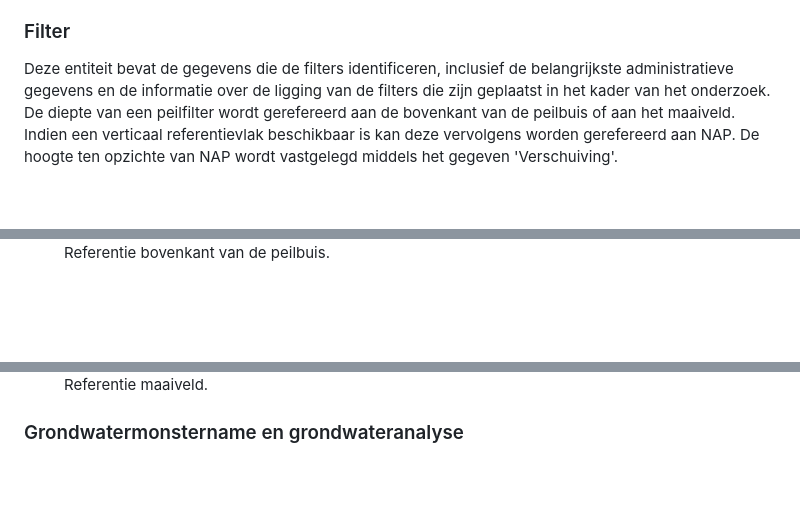
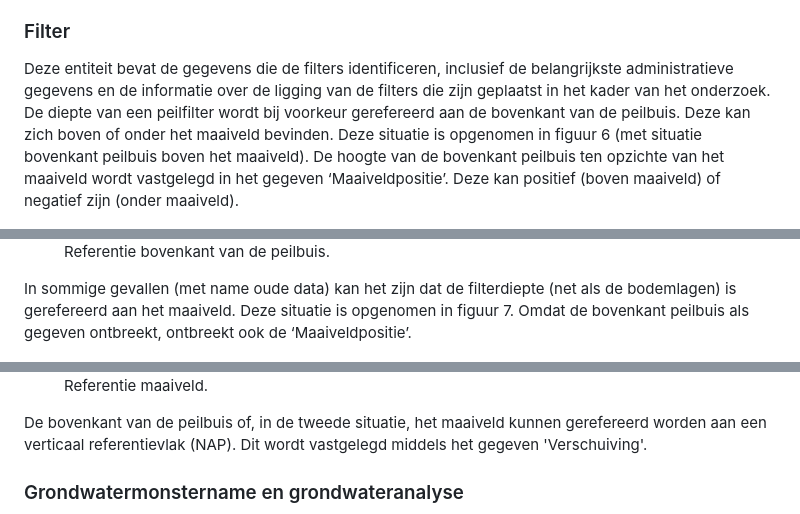
Before and after one commit to BROprogramma/SAD, a Markdown page: toelichting.md, 3 parts joined by grey strips. Drawn GitHub-style; blank space fills up the shorter version.

```diff
--- a/toelichting.md
+++ b/toelichting.md
@@ -51,7 +51,7 @@ De entiteit bevat informatie over eventueel tijdens het onderzoek aangetroffen a
 Deze entiteiten bevatten de gegevens van de grondmonstername en de grondmonsters die worden genomen tijdens het plaatsen van het meetpunt. Grondmonsters kunnen binnen een milieuhygiënisch bodemonderzoek worden samengesteld tot een mengmonster. De (meng-)monsters worden vervolgens ter analyse aangeboden aan het laboratorium. Deze entiteiten zijn nodig om een goede koppeling te maken met de resultaten van de uitgevoerde analyses.
 
 ### Filter
-Deze entiteit bevat de gegevens die de filters identificeren, inclusief de belangrijkste administratieve gegevens en de informatie over de ligging van de filters die zijn geplaatst in het kader van het onderzoek. De diepte van een peilfilter wordt gerefereerd aan de bovenkant van de peilbuis of aan het maaiveld. Indien een verticaal referentievlak beschikbaar is kan deze vervolgens worden gerefereerd aan NAP. De hoogte ten opzichte van NAP wordt vastgelegd middels het gegeven 'Verschuiving'.
+Deze entiteit bevat de gegevens die de filters identificeren, inclusief de belangrijkste administratieve gegevens en de informatie over de ligging van de filters die zijn geplaatst in het kader van het onderzoek. De diepte van een peilfilter wordt bij voorkeur gerefereerd aan de bovenkant van de peilbuis. Deze kan zich boven of onder het maaiveld bevinden. Deze situatie is opgenomen in figuur 6 (met situatie bovenkant peilbuis boven het maaiveld). De hoogte van de bovenkant peilbuis ten opzichte van het maaiveld wordt vastgelegd in het gegeven ‘Maaiveldpositie’. Deze kan positief (boven maaiveld) of negatief zijn (onder maaiveld).
 
 <figure>
 	<img src="./media/BRO_Cat_Fig_FilterBOBPB.png" alt="Filter" width="350"/>
@@ -60,12 +60,16 @@ Deze entiteit bevat de gegevens die de filters identificeren, inclusief de belan
 	</figcaption>
 </figure>
 
+In sommige gevallen (met name oude data) kan het zijn dat de filterdiepte (net als de bodemlagen) is gerefereerd aan het maaiveld. Deze situatie is opgenomen in figuur 7. Omdat de bovenkant peilbuis als gegeven ontbreekt, ontbreekt ook de ‘Maaiveldpositie’.
+
 <figure>
 	<img src="./media/BRO_Cat_Fig_FilterMV.png" alt="Filter" width="350"/>
 	<figcaption>
 		Referentie maaiveld.
 	</figcaption>
 </figure>
+
+De bovenkant van de peilbuis of, in de tweede situatie, het maaiveld kunnen gerefereerd worden aan een verticaal referentievlak (NAP). Dit wordt vastgelegd middels het gegeven 'Verschuiving'.
 
 ### Grondwatermonstername en grondwateranalyse
 Deze entiteiten bevatten de gegevens van de grondwatermonstername uit de filter en de grondwatermonsters die vervolgens ter analyse worden aangeboden aan het laboratorium. Deze entiteiten zijn nodig om een goede koppeling te maken met de resultaten van de uitgevoerde analyses. Tevens kan vanuit de grondwatermonstername een koppeling worden gelegd met de veldwaarnemingen en veldmetingen.
```
